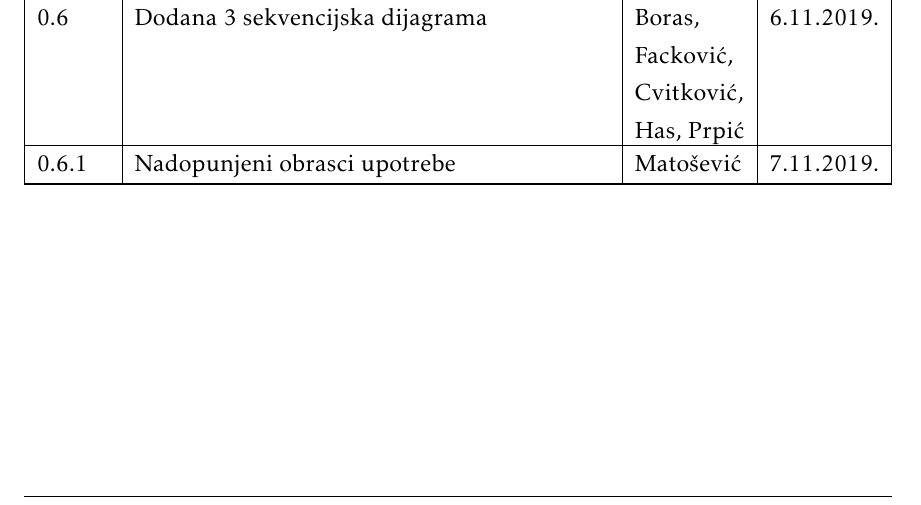
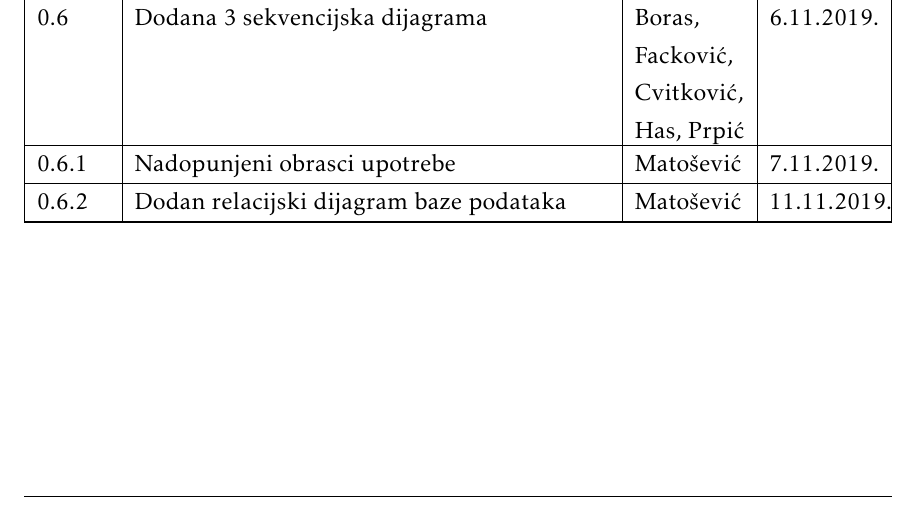
Before and after one commit to pmatosevic/CarRepairs, a LaTeX document (dokumentacija/OPP_ProjektnaDokumentacija_v5.tex, which reads dokumentacija/Dnevnik_promjena_dokumentacije.tex): part of page 4 of 52, cut so that both start at the same text. The pictures show the PDF file dokumentacija/OPP_ProjektnaDokumentacija_v5.pdf that the author committed with the source.

Commit message:
Update version

```diff
--- a/dokumentacija/Dnevnik_promjena_dokumentacije.tex
+++ b/dokumentacija/Dnevnik_promjena_dokumentacije.tex
@@ -24,6 +24,7 @@
             0.5.2 & Funkcionalni zahtjevi uređeni u skladu s obrascima uporabe & Has, Prpić & 4.11.2019. \\[3pt] \hline
             0.6 & Dodana 3 sekvencijska dijagrama & Boras, Facković, Cvitković, Has, Prpić & 6.11.2019. \\[3pt] \hline
             0.6.1 & Nadopunjeni obrasci upotrebe & Matošević & 7.11.2019. \\[3pt] \hline
+			0.6.2 & Dodan relacijski dijagram baze podataka & Matošević & 11.11.2019. \\[3pt] \hline
 
 %			0.8 & Povijest rada i trenutni status implementacije,\newline Zaključci i plan daljnjeg rada & Ivošević & 28.08.2013. \\[3pt] \hline
 %			0.9 & Opisi obrazaca uporabe & Jović & 07.09.2013. \\[3pt] \hline
```
Also changed, not shown: dokumentacija/OPP_ProjektnaDokumentacija_v5.pdf.
